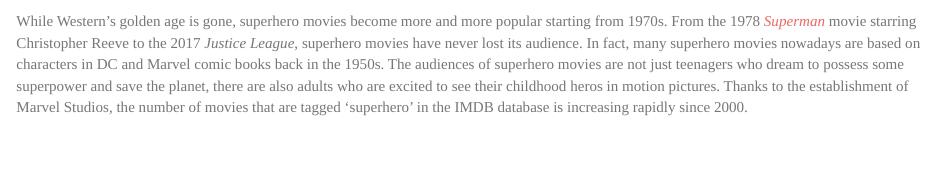
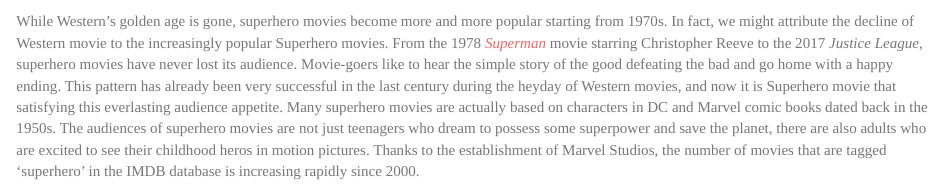
Before and after one commit to ArthiiNW/SDS192_mp3_zhl, an R Markdown document (MP4.Rmd): the page in a window 1100 px wide, from 1220 px down. Rendered offline with R 4.5, knitr and Pandoc, with nearby package versions; some code elsewhere in the file could not run offline; common packages that the code uses without loading them are loaded.

Commit message:
revised alternative hypothesis

````diff
--- a/MP4.Rmd
+++ b/MP4.Rmd
@@ -150,7 +150,7 @@
 ```
 
 
-While Western’s golden age is gone, superhero movies become more and more popular starting from 1970s. From the 1978 [*Superman*](http://www.imdb.com/title/tt0078346/?ref_=nv_sr_2) movie starring Christopher Reeve to the 2017 *Justice League*, superhero movies have never lost its audience. In fact, many superhero movies nowadays are based on characters in DC and Marvel comic books back in the 1950s. The audiences of superhero movies are not just teenagers who dream to possess some superpower and save the planet, there are also adults who are excited to see their childhood heros in motion pictures. Thanks to the establishment of Marvel Studios, the number of movies that are tagged ‘superhero’ in the IMDB database is increasing rapidly since 2000.
+While Western’s golden age is gone, superhero movies become more and more popular starting from 1970s. In fact, we might attribute the decline of Western movie to the increasingly popular Superhero movies. From the 1978 [*Superman*](http://www.imdb.com/title/tt0078346/?ref_=nv_sr_2) movie starring Christopher Reeve to the 2017 *Justice League*, superhero movies have never lost its audience. Movie-goers like to hear the simple story of the good defeating the bad and go home with a happy ending. This pattern has already been very successful in the last century during the heyday of Western movies, and now it is Superhero movie that satisfying this everlasting audience appetite. Many superhero movies are actually based on characters in DC and Marvel comic books dated back in the 1950s. The audiences of superhero movies are not just teenagers who dream to possess some superpower and save the planet, there are also adults who are excited to see their childhood heros in motion pictures. Thanks to the establishment of Marvel Studios, the number of movies that are tagged ‘superhero’ in the IMDB database is increasing rapidly since 2000.
 
 ![](https://timg04.bdimg.com/timg?wapbaike&quality=60&size=b960_614&sec=1349839550&di=0ea14544c18f57f499430d9ca28c7543&src=http://imgsrc.baidu.com/baike/pic/item/e824b899a9014c08bf3158a8027b02087bf4f4b1.jpg)
 
````
